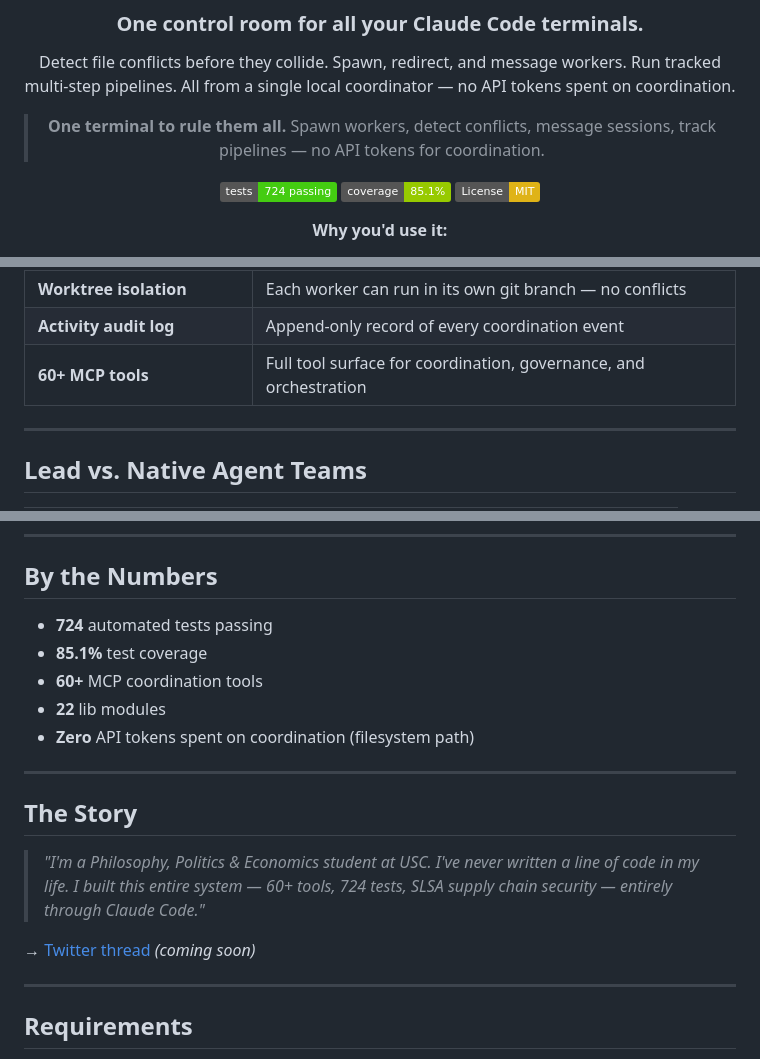
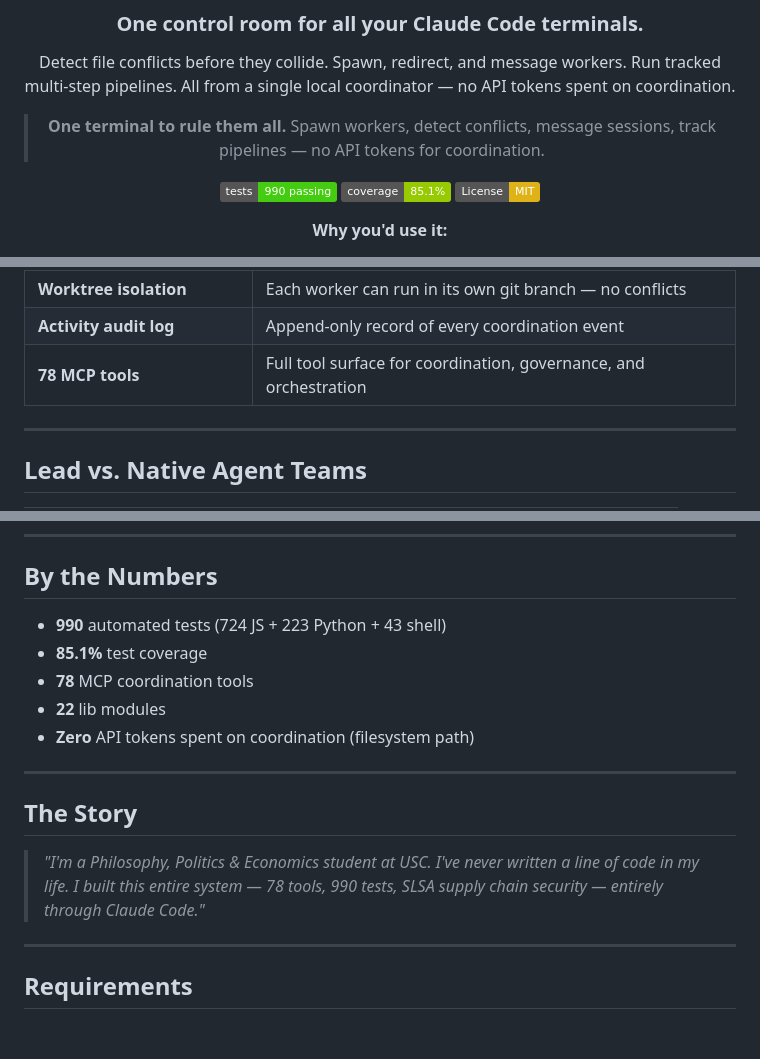
Before and after one commit to DrewDawson2027/claude-lead-system, a Markdown page: README.md, 3 parts joined by grey strips. Rendered like a GitHub page; badges without logos; blank space fills up the shorter version.

Commit message:
docs: update README — accurate test count (990), tool count (78), remove dead link

```diff
--- a/README.md
+++ b/README.md
@@ -9,7 +9,7 @@ Detect file conflicts before they collide. Spawn, redirect, and message workers.
 > **One terminal to rule them all.** Spawn workers, detect conflicts,
 > message sessions, track pipelines — no API tokens for coordination.
 
-[![Tests](https://img.shields.io/badge/tests-724%20passing-brightgreen)](https://github.com/DrewDawson2027/claude-lead-system/actions)
+[![Tests](https://img.shields.io/badge/tests-990%20passing-brightgreen)](https://github.com/DrewDawson2027/claude-lead-system/actions)
 [![Coverage](https://img.shields.io/badge/coverage-85.1%25-green)](https://github.com/DrewDawson2027/claude-lead-system/actions)
 [![License: MIT](https://img.shields.io/badge/License-MIT-yellow.svg)](https://opensource.org/licenses/MIT)
 
@@ -86,7 +86,7 @@ coord_send_message    # Send instructions to a named worker
 | **Context store**                | Shared key/value store accessible to all workers in a session                  |
 | **Worktree isolation**           | Each worker can run in its own git branch — no conflicts                       |
 | **Activity audit log**           | Append-only record of every coordination event                                 |
-| **60+ MCP tools**                | Full tool surface for coordination, governance, and orchestration              |
+| **78 MCP tools**                 | Full tool surface for coordination, governance, and orchestration              |
 
 ---
 
@@ -109,9 +109,9 @@ Use Native Agent Teams for 1-2 collaborators where first-party UX matters most.
 
 ## By the Numbers
 
-- **724** automated tests passing
+- **990** automated tests (724 JS + 223 Python + 43 shell)
 - **85.1%** test coverage
-- **60+** MCP coordination tools
+- **78** MCP coordination tools
 - **22** lib modules
 - **Zero** API tokens spent on coordination (filesystem path)
 
@@ -119,9 +119,7 @@ Use Native Agent Teams for 1-2 collaborators where first-party UX matters most.
 
 ## The Story
 
-> _"I'm a Philosophy, Politics & Economics student at USC. I've never written a line of code in my life. I built this entire system — 60+ tools, 724 tests, SLSA supply chain security — entirely through Claude Code."_
-
-→ [Twitter thread](#) _(coming soon)_
+> _"I'm a Philosophy, Politics & Economics student at USC. I've never written a line of code in my life. I built this entire system — 78 tools, 990 tests, SLSA supply chain security — entirely through Claude Code."_
 
 ---
 
```
